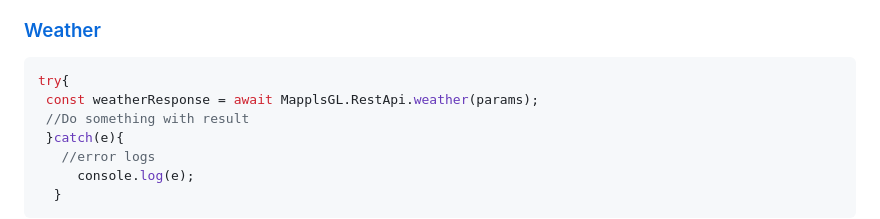
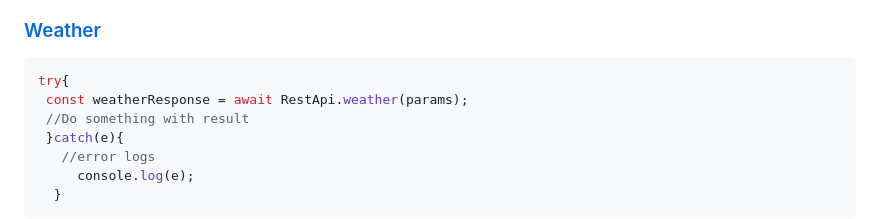
Before and after one commit to mappls-api/mappls-react-native-sdk, a Markdown page: docs/v2.0.0/Weather-Api.md, the part around the change. Drawn GitHub-style.

````diff
--- a/docs/v2.0.0/Weather-Api.md
+++ b/docs/v2.0.0/Weather-Api.md
@@ -13,7 +13,7 @@ Mappls SDK enables the developer to access current weather conditions around Ind
 ### [Weather](#weather)
 ```javascript
 try{
- const weatherResponse = await MapplsGL.RestApi.weather(params);
+ const weatherResponse = await RestApi.weather(params);
  //Do something with result
  }catch(e){
    //error logs
````
